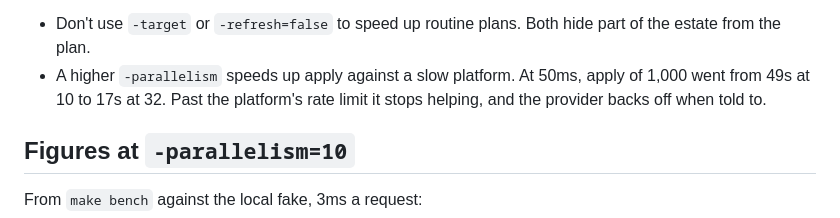
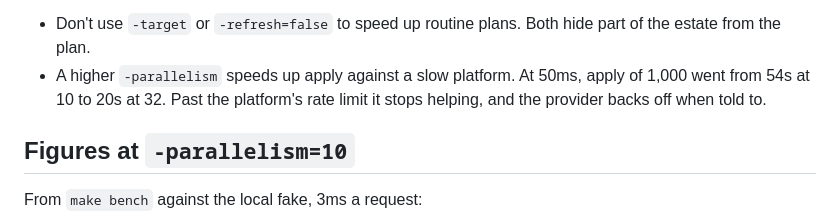
Before and after one commit to k0rdent/terraform-provider-k0rdent, a Markdown page: docs/performance.md, the part around the change. GitHub-like rendering.

Commit message:
Give the parallelism figure from a fresh run

```diff
--- a/docs/performance.md
+++ b/docs/performance.md
@@ -40,7 +40,7 @@ or through `terraform_remote_state`.
 - Don't use `-target` or `-refresh=false` to speed up routine plans. Both
   hide part of the estate from the plan.
 - A higher `-parallelism` speeds up apply against a slow platform. At 50ms,
-  apply of 1,000 went from 49s at 10 to 17s at 32. Past the platform's rate
+  apply of 1,000 went from 54s at 10 to 20s at 32. Past the platform's rate
   limit it stops helping, and the provider backs off when told to.
 
 ## Figures at `-parallelism=10`
```
